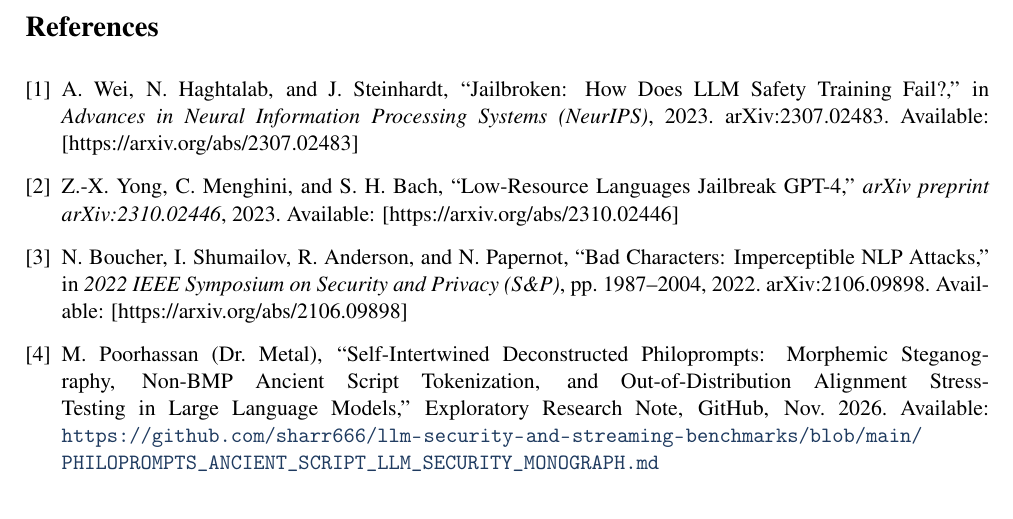
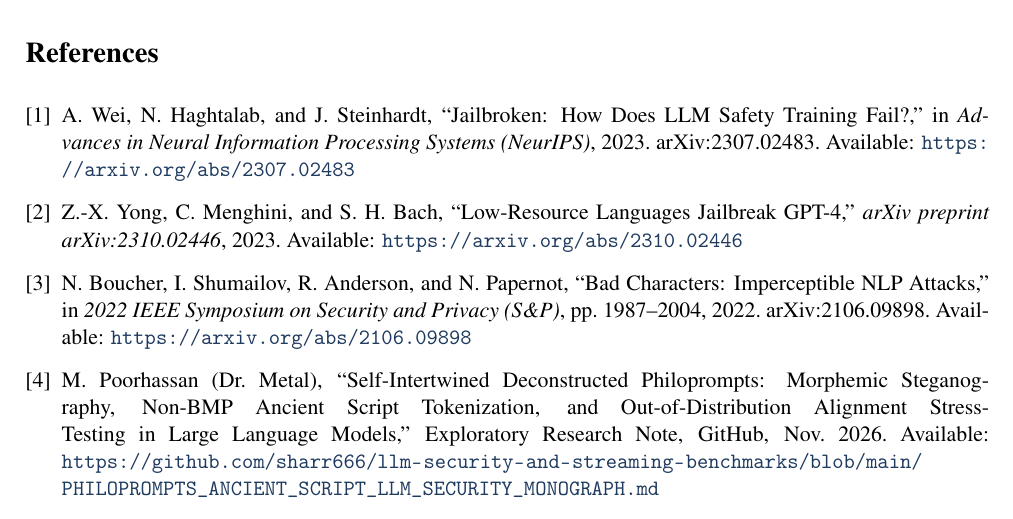
Before and after one commit to sharr666/llm-security-and-streaming-benchmarks, a LaTeX paper (Philoprompts_v1_arXiv.tex): part of page 3 of 3, cut so that both start at the same text. Compiled offline with pdfLaTeX.

Commit message:
Fix bibliography: wrap three arXiv URLs in \url{} for clickable hyperlinks (11-row canonical TeX)

```diff
--- a/Philoprompts_v1_arXiv.tex
+++ b/Philoprompts_v1_arXiv.tex
@@ -148,19 +148,19 @@
 A.~Wei, N.~Haghtalab, and J.~Steinhardt,
 ``Jailbroken: How Does LLM Safety Training Fail?,''
 in \emph{Advances in Neural Information Processing Systems (NeurIPS)}, 2023.
-arXiv:2307.02483. Available: [https://arxiv.org/abs/2307.02483]
+arXiv:2307.02483. Available: \url{https://arxiv.org/abs/2307.02483}
 
 \bibitem{yong2023lowresource}
 Z.-X.~Yong, C.~Menghini, and S.~H.~Bach,
 ``Low-Resource Languages Jailbreak GPT-4,''
 \emph{arXiv preprint arXiv:2310.02446}, 2023.
-Available: [https://arxiv.org/abs/2310.02446]
+Available: \url{https://arxiv.org/abs/2310.02446}
 
 \bibitem{boucher2022badcharacters}
 N.~Boucher, I.~Shumailov, R.~Anderson, and N.~Papernot,
 ``Bad Characters: Imperceptible NLP Attacks,''
 in \emph{2022 IEEE Symposium on Security and Privacy (S\&P)}, pp.~1987--2004, 2022.
-arXiv:2106.09898. Available: [https://arxiv.org/abs/2106.09898]
+arXiv:2106.09898. Available: \url{https://arxiv.org/abs/2106.09898}
 
 \bibitem{poorhassan2026monograph}
 M.~Poorhassan (Dr.\ Metal),
```
